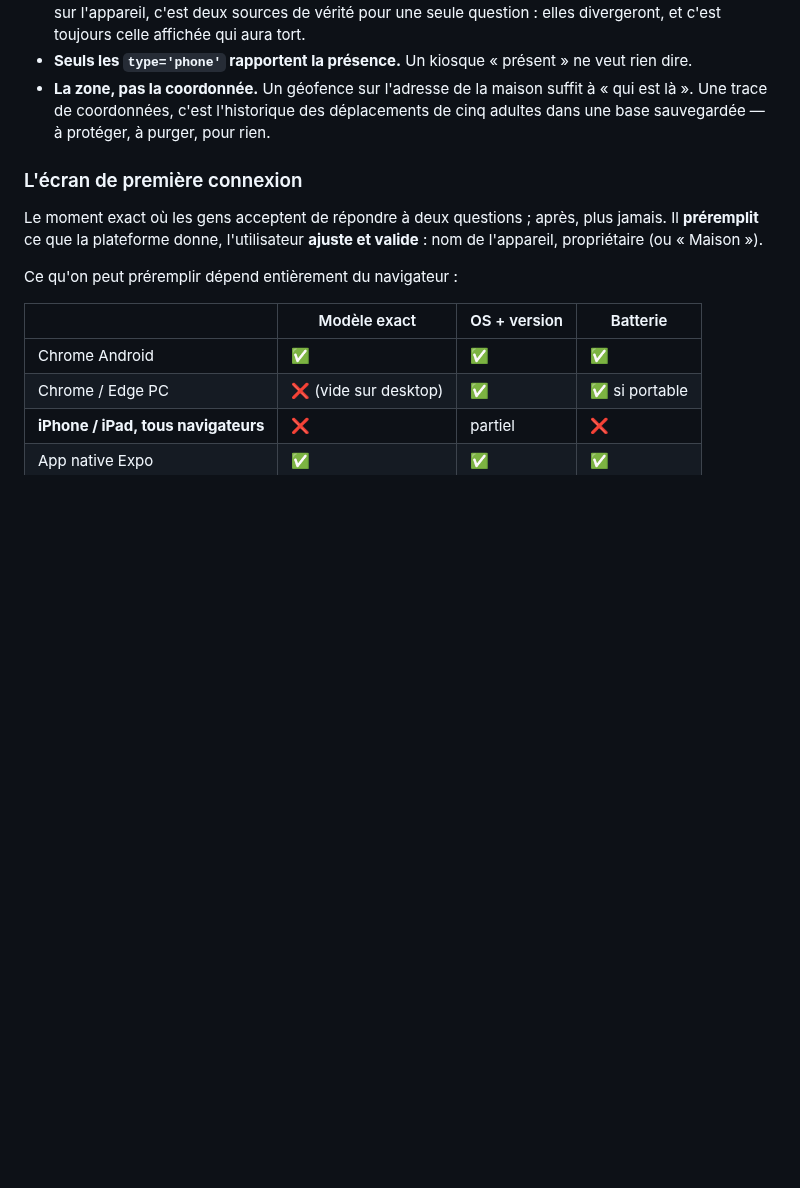
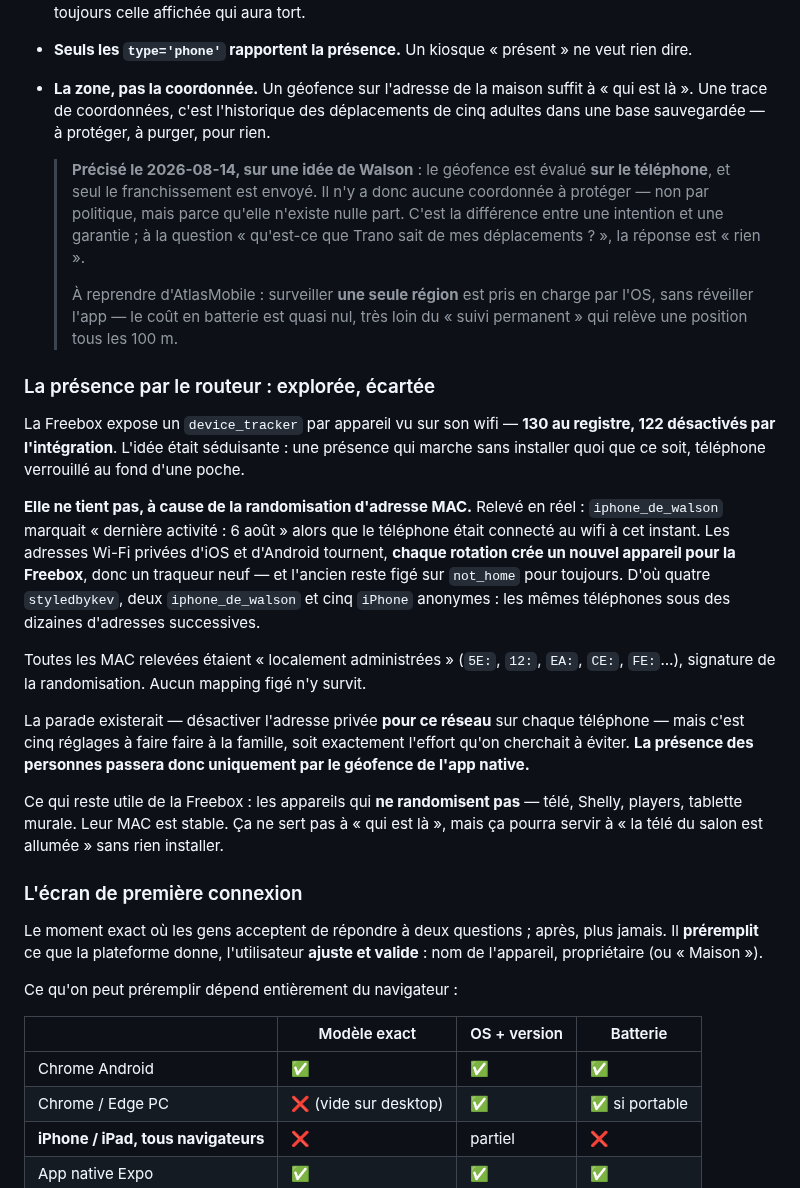
Before and after one commit to Walson-A/Trano, a Markdown page: docs/plans/2026-08-14-modele-donnees-famille.md, the part around the change. Drawn GitHub-style; blank space fills up the shorter version.

Commit message:
docs(plans): la presence par le routeur, exploree puis ecartee
La Freebox expose un device_tracker par appareil vu sur son wifi (130 au
registre, 122 desactives). L'idee etait de tenir "qui est la" sans installer
quoi que ce soit, telephone verrouille au fond d'une poche.

Elle ne tient pas : la randomisation d'adresse MAC. Constate en reel --
iphone_de_walson affichait "derniere activite : 6 aout" alors que le telephone
etait connecte au wifi a cet instant. Chaque rotation d'adresse cree un nouvel
appareil pour la Freebox, donc un traqueur neuf, et l'ancien reste fige sur
not_home. D'ou quatre styledbykev et cinq iPhone anonymes : les memes
telephones sous des dizaines d'adresses.

La parade existe (desactiver l'adresse privee par reseau sur chaque telephone)
mais c'est cinq reglages a faire faire a la famille -- l'effort qu'on voulait
eviter. La presence des personnes passera donc uniquement par le geofence de
l'app native.

Note aussi la precision de Walson sur ce geofence : evalue SUR le telephone,
seul le franchissement est envoye. Aucune coordonnee n'existe cote serveur --
une garantie, pas une politique.

Ce qui reste utile de la Freebox : les appareils qui ne randomisent pas (tele,
Shelly, players, tablette murale).

Co-Authored-By: Claude Opus 5 <noreply@anthropic.com>

```diff
--- a/docs/plans/2026-08-14-modele-donnees-famille.md
+++ b/docs/plans/2026-08-14-modele-donnees-famille.md
@@ -163,6 +163,46 @@ un besoin, ce sera une table dédiée.
   « qui est là ». Une trace de coordonnées, c'est l'historique des déplacements
   de cinq adultes dans une base sauvegardée — à protéger, à purger, pour rien.
 
+  > **Précisé le 2026-08-14, sur une idée de Walson** : le géofence est évalué
+  > **sur le téléphone**, et seul le franchissement est envoyé. Il n'y a donc
+  > aucune coordonnée à protéger — non par politique, mais parce qu'elle
+  > n'existe nulle part. C'est la différence entre une intention et une
+  > garantie ; à la question « qu'est-ce que Trano sait de mes déplacements ? »,
+  > la réponse est « rien ».
+  >
+  > À reprendre d'AtlasMobile : surveiller **une seule région** est pris en
+  > charge par l'OS, sans réveiller l'app — le coût en batterie est quasi nul,
+  > très loin du « suivi permanent » qui relève une position tous les 100 m.
+
+### La présence par le routeur : explorée, écartée
+
+La Freebox expose un `device_tracker` par appareil vu sur son wifi — **130 au
+registre, 122 désactivés par l'intégration**. L'idée était séduisante : une
+présence qui marche sans installer quoi que ce soit, téléphone verrouillé au
+fond d'une poche.
+
+**Elle ne tient pas, à cause de la randomisation d'adresse MAC.** Relevé en
+réel : `iphone_de_walson` marquait « dernière activité : 6 août » alors que le
+téléphone était connecté au wifi à cet instant. Les adresses Wi-Fi privées d'iOS
+et d'Android tournent, **chaque rotation crée un nouvel appareil pour la
+Freebox**, donc un traqueur neuf — et l'ancien reste figé sur `not_home` pour
+toujours. D'où quatre `styledbykev`, deux `iphone_de_walson` et cinq `iPhone`
+anonymes : les mêmes téléphones sous des dizaines d'adresses successives.
+
+Toutes les MAC relevées étaient « localement administrées » (`5E:`, `12:`,
+`EA:`, `CE:`, `FE:`…), signature de la randomisation. Aucun mapping figé n'y
+survit.
+
+La parade existerait — désactiver l'adresse privée **pour ce réseau** sur chaque
+téléphone — mais c'est cinq réglages à faire faire à la famille, soit
+exactement l'effort qu'on cherchait à éviter. **La présence des personnes
+passera donc uniquement par le géofence de l'app native.**
+
+Ce qui reste utile de la Freebox : les appareils qui **ne randomisent pas** —
+télé, Shelly, players, tablette murale. Leur MAC est stable. Ça ne sert pas à
+« qui est là », mais ça pourra servir à « la télé du salon est allumée » sans
+rien installer.
+
 ### L'écran de première connexion
 
 Le moment exact où les gens acceptent de répondre à deux questions ; après, plus
```
